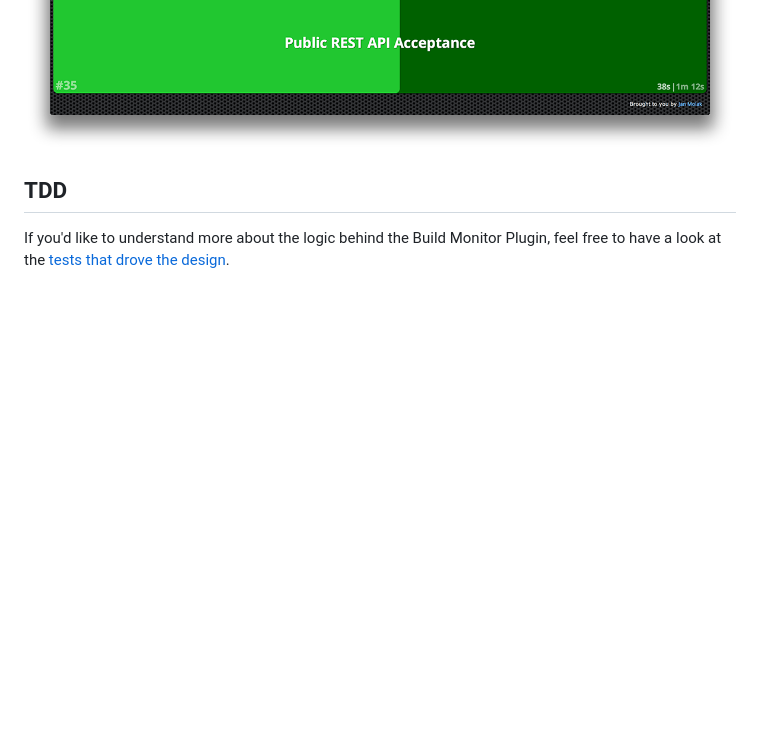
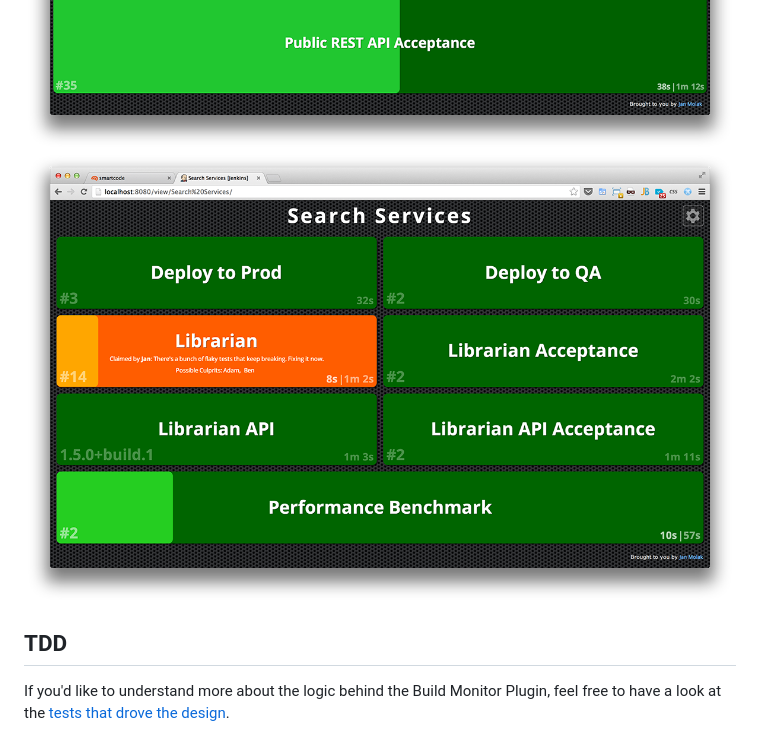
Before and after one commit to jenkinsci/build-monitor-plugin, a Markdown page: README.md, the part around one of its changes. Drawn GitHub-style; pictures changed too: .README/4_Supports_Claim_Plugin.png (added); blank space fills up the shorter version.

```diff
--- a/README.md
+++ b/README.md
@@ -32,6 +32,7 @@ All the features I'm hoping to add in the near future are listed in the "Roadmap
 ![Adding jobs](.README/1_Adding_jobs.png)
 ![Two columns view](.README/2_Two_columns_view.png)
 ![Three columns view](.README/3_Three_columns_view.png)
+![Supports Jenkins Claim Plugin](.README/4_Supports_Claim_Plugin.png)
 
 ## TDD
 
```
Also changed, not shown: other parts of README.md (+1 -1 lines), 18 other files.
